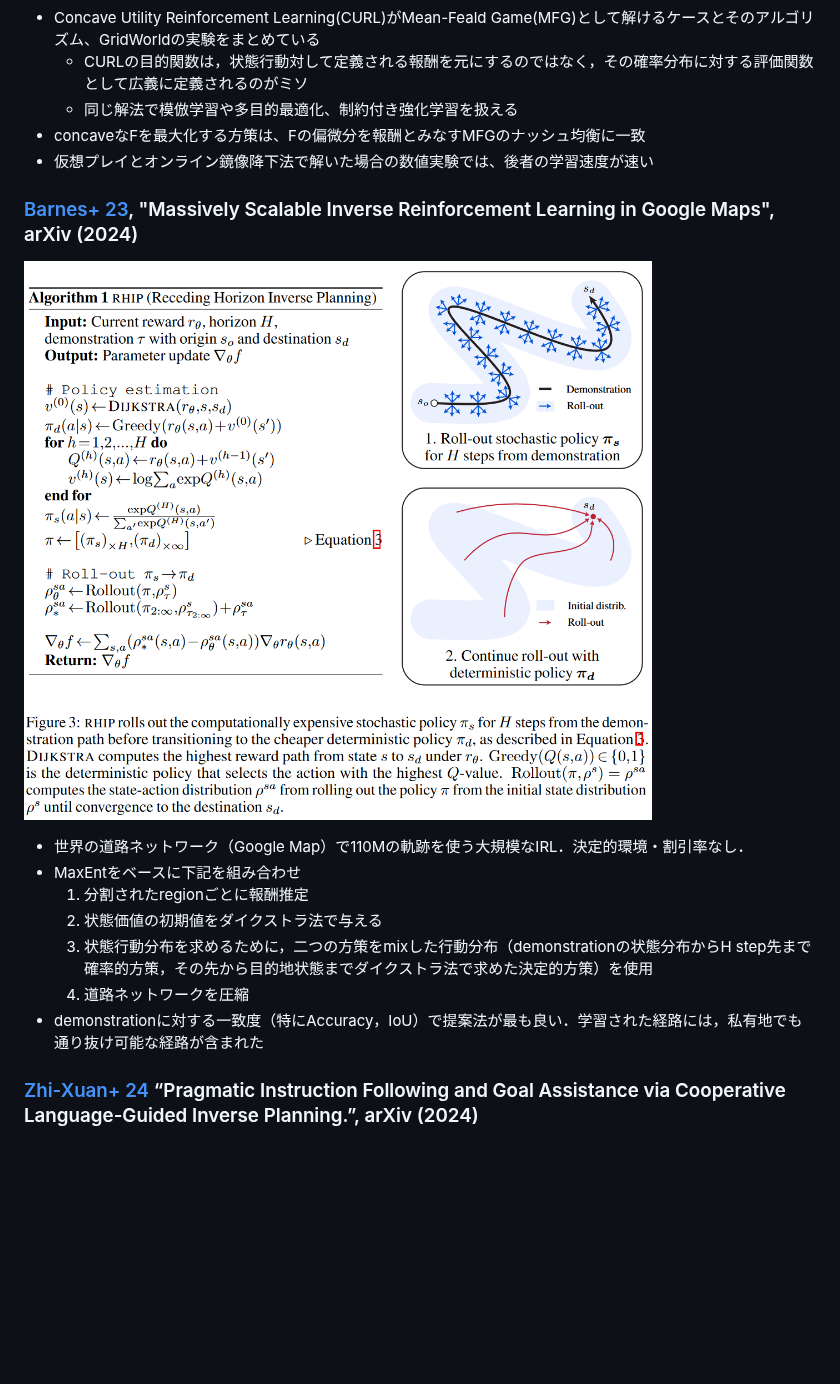
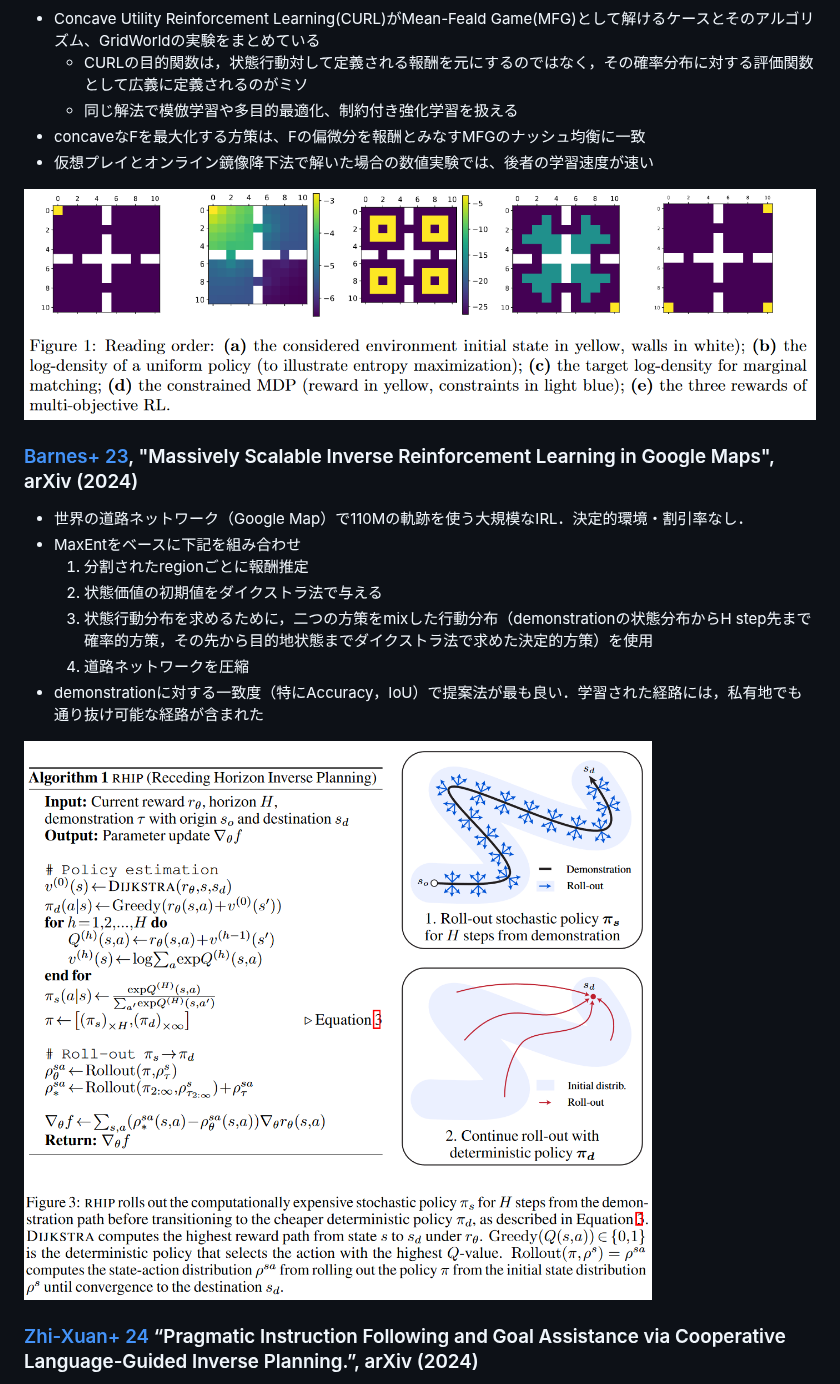
Before and after one commit to k-nami/wiki, a Markdown page: survey/paper_notes.md, the part around one of its changes. Rendered like a GitHub page; blank space fills up the shorter version.

```diff
--- a/survey/paper_notes.md
+++ b/survey/paper_notes.md
@@ -48,9 +75,9 @@
 * 仮想プレイとオンライン鏡像降下法で解いた場合の数値実験では、後者の学習速度が速い
 <!-- * 非合理モデルが何処まで含まれるか？ -->
 
+<img src="img/Geist22.png" alt="" style="max-width:700px;">
+
 ### [Barnes+ 23](https://arxiv.org/abs/2405.19988), "Massively Scalable Inverse Reinforcement Learning in Google Maps", arXiv (2024)
-
-![alt text](img/Barnes23.png)
 
 * 世界の道路ネットワーク（Google Map）で110Mの軌跡を使う大規模なIRL．決定的環境・割引率なし．
 * MaxEntをベースに下記を組み合わせ
@@ -59,6 +86,8 @@
   3. 状態行動分布を求めるために，二つの方策をmixした行動分布（demonstrationの状態分布からH step先まで確率的方策，その先から目的地状態までダイクストラ法で求めた決定的方策）を使用
   4. 道路ネットワークを圧縮
 * demonstrationに対する一致度（特にAccuracy，IoU）で提案法が最も良い．学習された経路には，私有地でも通り抜け可能な経路が含まれた
+
+<img src="img/Barnes23.png" alt="" style="max-width:700px;">
 
 ### [Zhi-Xuan+ 24](http://arxiv.org/abs/2402.17930) “Pragmatic Instruction Following and Goal Assistance via Cooperative Language-Guided Inverse Planning.”, arXiv (2024)
 
```
Also changed, not shown: other parts of survey/paper_notes.md (+40 -13 lines), survey/img/Jacob23.png (added), survey/img/liu24_2.png (added).
